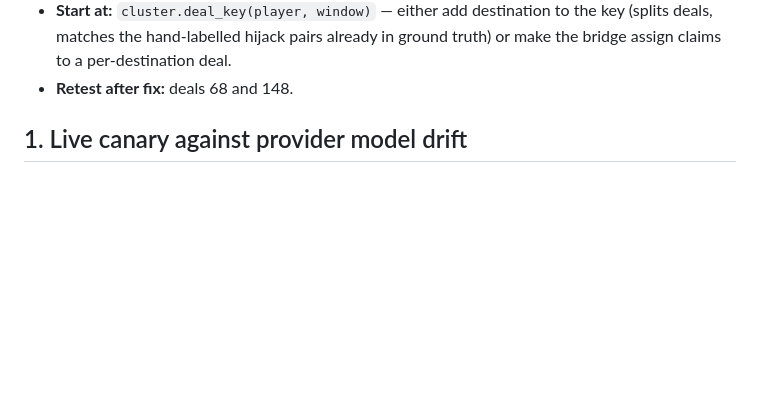
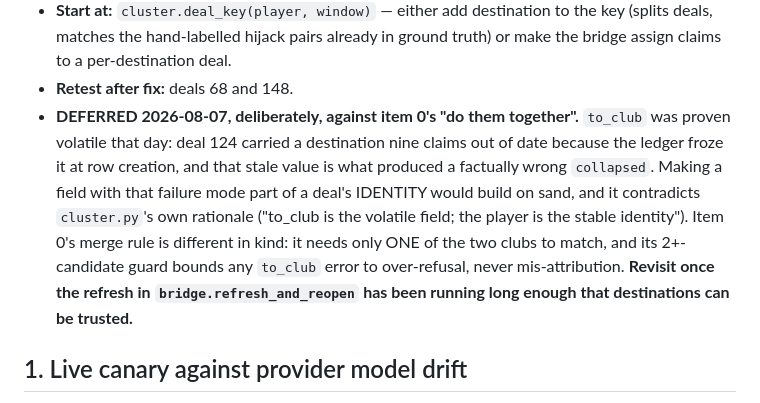
Before and after one commit to har27il/transfer-truth, a Markdown page: TODOS.md, the part around one of its changes. Rendered like a GitHub page; blank space fills up the shorter version.

```diff
--- a/TODOS.md
+++ b/TODOS.md
@@ -77,6 +79,17 @@ so a future session (or a future you) doesn't have to re-derive the reasoning.
   the key (splits deals, matches the hand-labelled hijack pairs already in
   ground truth) or make the bridge assign claims to a per-destination deal.
 - **Retest after fix:** deals 68 and 148.
+- **DEFERRED 2026-08-07, deliberately, against item 0's "do them together".**
+  `to_club` was proven volatile that day: deal 124 carried a destination nine
+  claims out of date because the ledger froze it at row creation, and that stale
+  value is what produced a factually wrong `collapsed`. Making a field with that
+  failure mode part of a deal's IDENTITY would build on sand, and it contradicts
+  `cluster.py`'s own rationale ("to_club is the volatile field; the player is the
+  stable identity"). Item 0's merge rule is different in kind: it needs only ONE
+  of the two clubs to match, and its 2+-candidate guard bounds any `to_club`
+  error to over-refusal, never mis-attribution.
+  **Revisit once the refresh in `bridge.refresh_and_reopen` has been running long
+  enough that destinations can be trusted.**
 
 ## 1. Live canary against provider model drift
 
```
Also changed, not shown: other parts of TODOS.md (+41 -39 lines).
